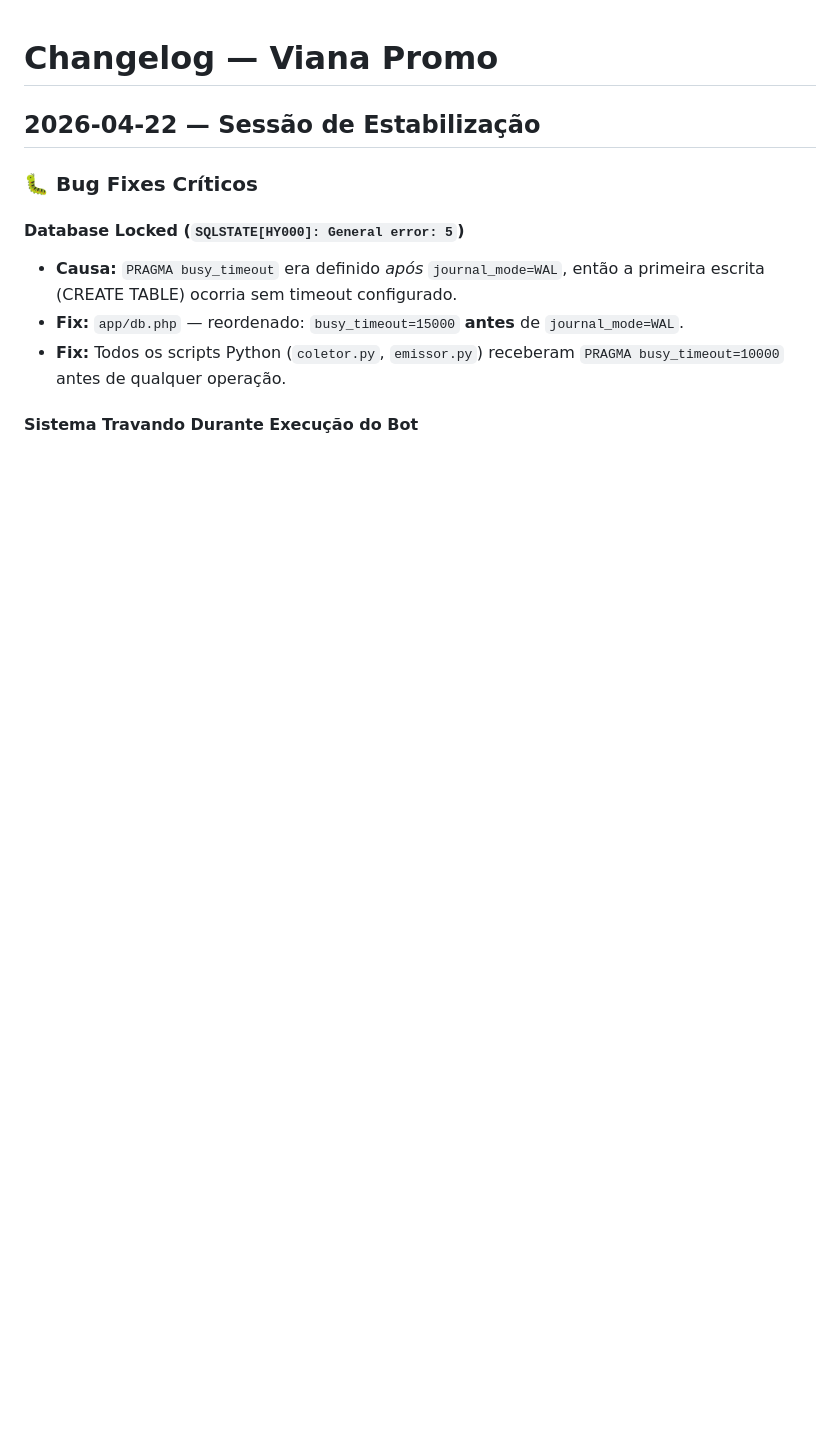
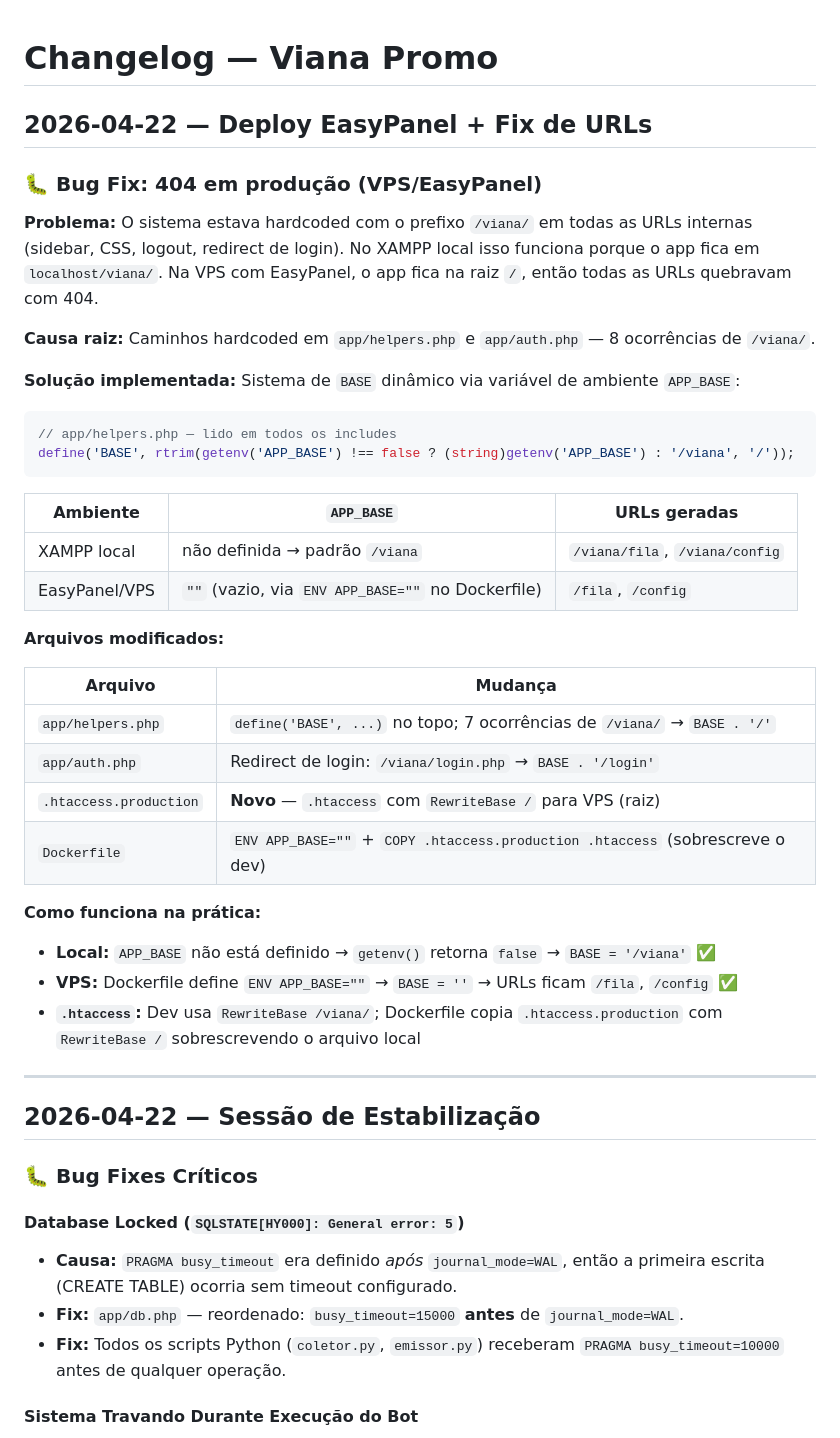
Before and after one commit to lmiguelviana/vianapromo, a Markdown page: docs/changelog.md, the part around the change. Rendered like a GitHub page; blank space fills up the shorter version.

Commit message:
docs: documenta sistema BASE_URL dinamico e fix 404 VPS

````diff
--- a/docs/changelog.md
+++ b/docs/changelog.md
@@ -1,4 +1,40 @@
 # Changelog — Viana Promo
+
+## 2026-04-22 — Deploy EasyPanel + Fix de URLs
+
+### 🐛 Bug Fix: 404 em produção (VPS/EasyPanel)
+
+**Problema:** O sistema estava hardcoded com o prefixo `/viana/` em todas as URLs internas (sidebar, CSS, logout, redirect de login). No XAMPP local isso funciona porque o app fica em `localhost/viana/`. Na VPS com EasyPanel, o app fica na raiz `/`, então todas as URLs quebravam com 404.
+
+**Causa raiz:** Caminhos hardcoded em `app/helpers.php` e `app/auth.php` — 8 ocorrências de `/viana/`.
+
+**Solução implementada:** Sistema de `BASE` dinâmico via variável de ambiente `APP_BASE`:
+
+```php
+// app/helpers.php — lido em todos os includes
+define('BASE', rtrim(getenv('APP_BASE') !== false ? (string)getenv('APP_BASE') : '/viana', '/'));
+```
+
+| Ambiente | `APP_BASE` | URLs geradas |
+|----------|-----------|----------------|
+| XAMPP local | não definida → padrão `/viana` | `/viana/fila`, `/viana/config` |
+| EasyPanel/VPS | `""` (vazio, via `ENV APP_BASE=""` no Dockerfile) | `/fila`, `/config` |
+
+**Arquivos modificados:**
+
+| Arquivo | Mudança |
+|---------|--------|
+| `app/helpers.php` | `define('BASE', ...)` no topo; 7 ocorrências de `/viana/` → `BASE . '/'` |
+| `app/auth.php` | Redirect de login: `/viana/login.php` → `BASE . '/login'` |
+| `.htaccess.production` | **Novo** — `.htaccess` com `RewriteBase /` para VPS (raiz) |
+| `Dockerfile` | `ENV APP_BASE=""` + `COPY .htaccess.production .htaccess` (sobrescreve o dev) |
+
+**Como funciona na prática:**
+- **Local:** `APP_BASE` não está definido → `getenv()` retorna `false` → `BASE = '/viana'` ✅
+- **VPS:** Dockerfile define `ENV APP_BASE=""` → `BASE = ''` → URLs ficam `/fila`, `/config` ✅
+- **`.htaccess`:** Dev usa `RewriteBase /viana/`; Dockerfile copia `.htaccess.production` com `RewriteBase /` sobrescrevendo o arquivo local
+
+---
 
 ## 2026-04-22 — Sessão de Estabilização
 
````
Also changed, not shown: .agent/projeto.md (+11 -0 lines), docs/sistema.md (+26 -0 lines).
